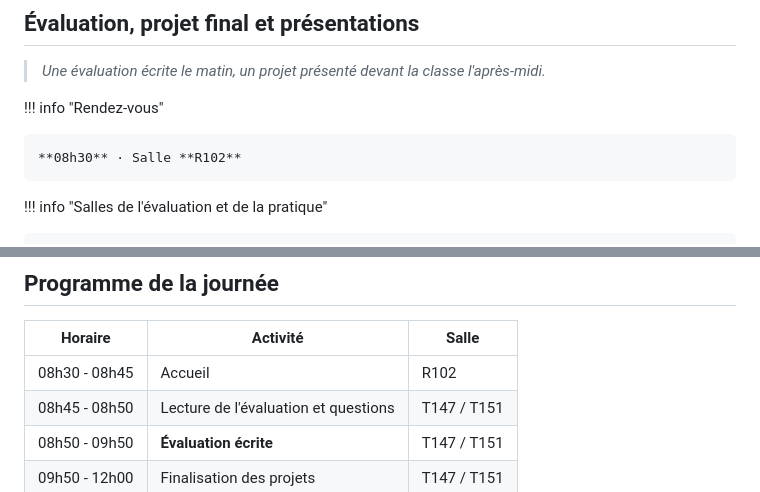
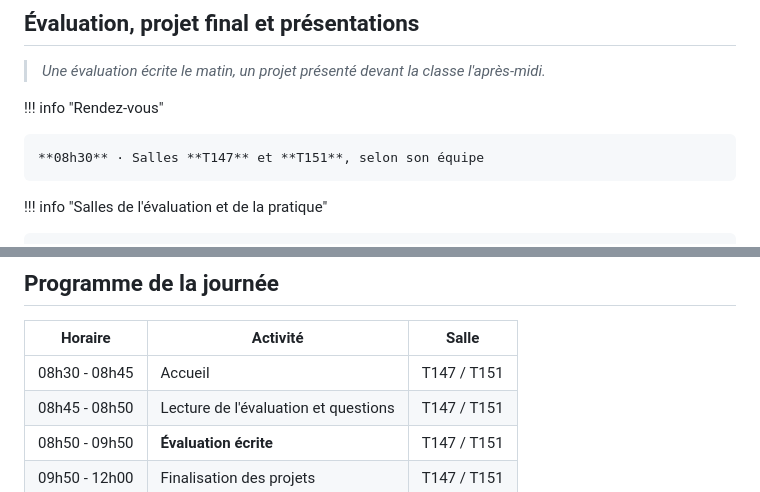
Before and after one commit to heig-vd-msci-course/heig-vd-msci-course, a Markdown page: docs/programme/vendredi.md, 2 parts joined by grey strips. Drawn GitHub-style.

Commit message:
fix: hold the Friday welcome in T147 / T151
Co-Authored-By: Claude Opus 5.5 <noreply@anthropic.com>

```diff
--- a/docs/programme/vendredi.md
+++ b/docs/programme/vendredi.md
@@ -10,7 +10,7 @@ icon: lucide/rocket
 
 !!! info "Rendez-vous"
 
-    **08h30** · Salle **R102**
+    **08h30** · Salles **T147** et **T151**, selon son équipe
 
 !!! info "Salles de l'évaluation et de la pratique"
 
@@ -37,7 +37,7 @@ icon: lucide/rocket
 
 | Horaire | Activité | Salle |
 |---------|----------|-------|
-| 08h30 - 08h45 | Accueil | R102 |
+| 08h30 - 08h45 | Accueil | T147 / T151 |
 | 08h45 - 08h50 | Lecture de l'évaluation et questions | T147 / T151 |
 | 08h50 - 09h50 | **Évaluation écrite** | T147 / T151 |
 | 09h50 - 12h00 | Finalisation des projets | T147 / T151 |
```
Also changed, not shown: presentations/vendredi-evaluation.md (+1 -1 lines).
